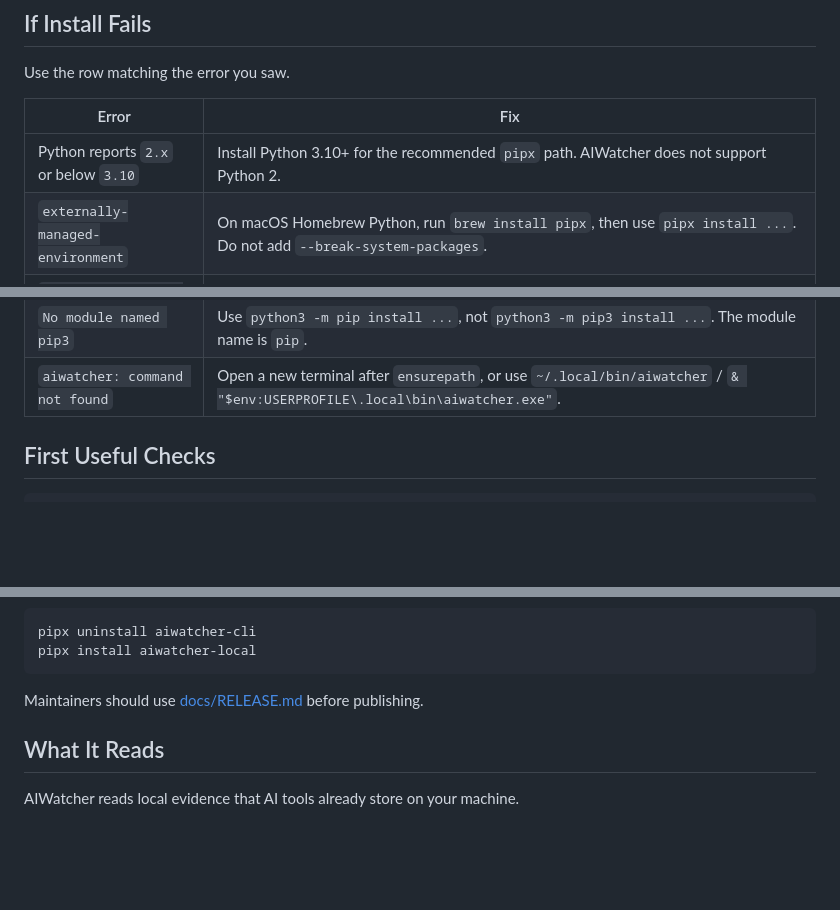
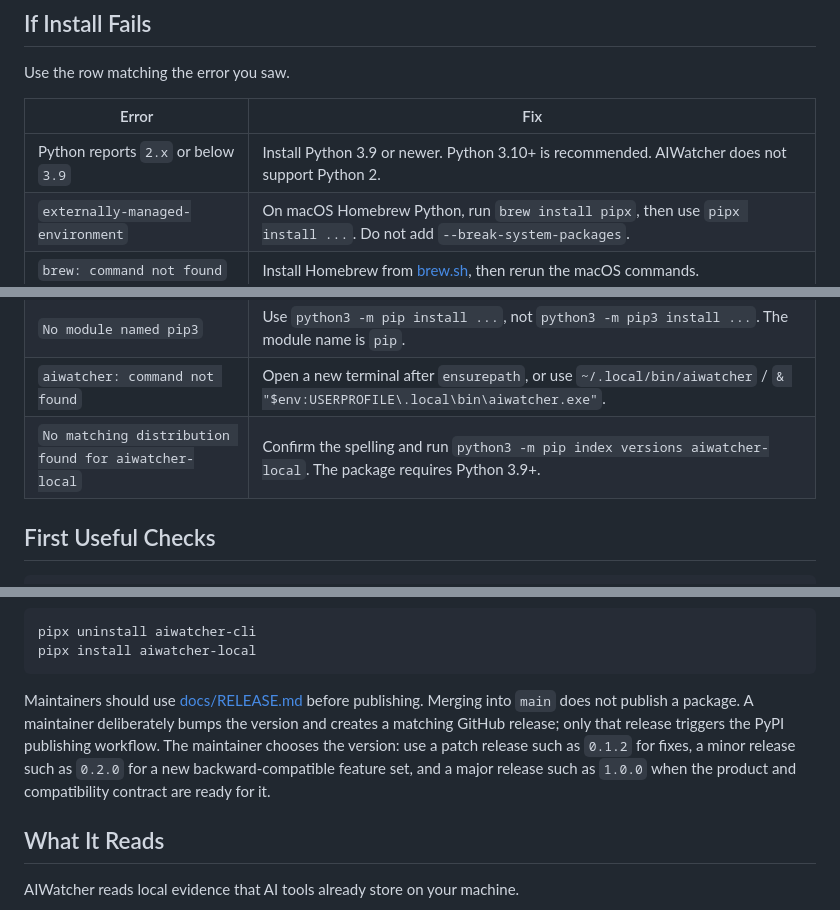
Before and after one commit to ai-watcher/aiwatcher-local, a Markdown page: README.md, 3 parts joined by grey strips. Rendered like a GitHub page; blank space fills up the shorter version.

Commit message:
Simplify PyPI install and release guidance

````diff
--- a/README.md
+++ b/README.md
@@ -178,7 +139,7 @@ Use the row matching the error you saw.
 
 | Error | Fix |
 | --- | --- |
-| Python reports `2.x` or below `3.10` | Install Python 3.10+ for the recommended `pipx` path. AIWatcher does not support Python 2. |
+| Python reports `2.x` or below `3.9` | Install Python 3.9 or newer. Python 3.10+ is recommended. AIWatcher does not support Python 2. |
 | `externally-managed-environment` | On macOS Homebrew Python, run `brew install pipx`, then use `pipx install ...`. Do not add `--break-system-packages`. |
 | `brew: command not found` | Install Homebrew from [brew.sh](https://brew.sh), then rerun the macOS commands. |
 | `pipx: command not found` | macOS: `brew install pipx`. Ubuntu/Debian: `sudo apt install pipx`. Windows: use `py -3 -m pipx ...` after installing pipx. |
@@ -189,6 +150,7 @@ Use the row matching the error you saw.
 | `No module named pip` | Run `python3 -m ensurepip --upgrade` on macOS/Linux or `py -3 -m ensurepip --upgrade` on Windows. |
 | `No module named pip3` | Use `python3 -m pip install ...`, not `python3 -m pip3 install ...`. The module name is `pip`. |
 | `aiwatcher: command not found` | Open a new terminal after `ensurepath`, or use `~/.local/bin/aiwatcher` / `& "$env:USERPROFILE\.local\bin\aiwatcher.exe"`. |
+| `No matching distribution found for aiwatcher-local` | Confirm the spelling and run `python3 -m pip index versions aiwatcher-local`. The package requires Python 3.9+. |
 
 ## First Useful Checks
 
@@ -293,6 +255,12 @@ pipx install aiwatcher-local
 ```
 
 Maintainers should use [docs/RELEASE.md](docs/RELEASE.md) before publishing.
+Merging into `main` does not publish a package. A maintainer deliberately bumps
+the version and creates a matching GitHub release; only that release triggers
+the PyPI publishing workflow. The maintainer chooses the version: use a patch
+release such as `0.1.2` for fixes, a minor release such as `0.2.0` for a new
+backward-compatible feature set, and a major release such as `1.0.0` when the
+product and compatibility contract are ready for it.
 
 ## What It Reads
 
````
Also changed, not shown: other parts of README.md (+44 -83 lines), docs/RELEASE.md (+5 -0 lines).
